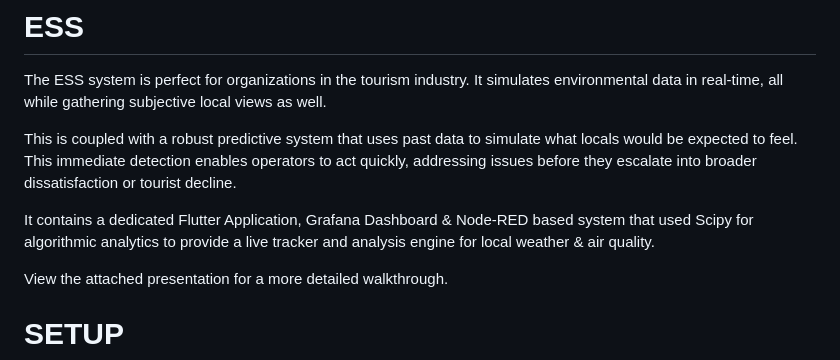
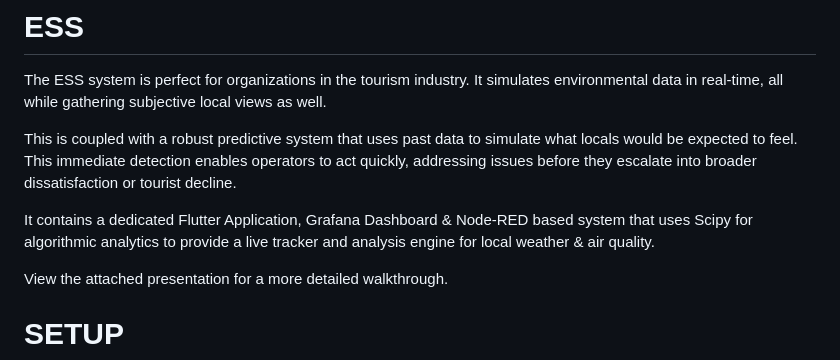
Before and after one commit to Mekaillzm/ESS_project_Abacus, a Markdown page: README.md, the part around the change. GitHub-like rendering.

```diff
--- a/README.md
+++ b/README.md
@@ -5,7 +5,7 @@ The ESS system is perfect for organizations in the tourism industry. It simulate
 This is coupled with a robust predictive system that uses past data to simulate what locals would be expected to feel.
 This immediate detection enables operators to act quickly, addressing issues before they escalate into broader dissatisfaction or tourist decline.
 
-It contains a dedicated Flutter Application, Grafana Dashboard & Node-RED based system that used Scipy for algorithmic analytics to provide a live
+It contains a dedicated Flutter Application, Grafana Dashboard & Node-RED based system that uses Scipy for algorithmic analytics to provide a live
 tracker and analysis engine for local weather & air quality.
 
 View the attached presentation for a more detailed walkthrough.
```
